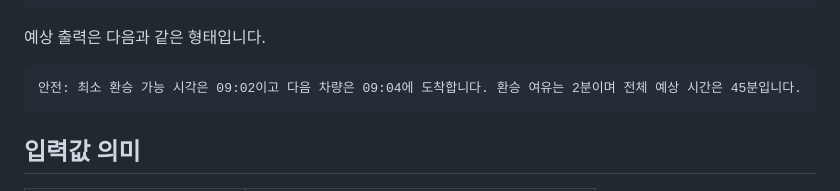
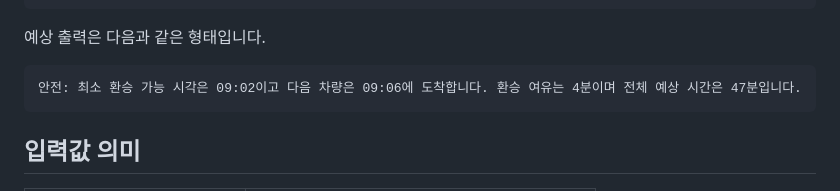
Before and after one commit to Smarttiger2338/transitguard, a Markdown page: docs/friendly-analysis-engine.md, the part around one of its changes. Drawn GitHub-style.

Commit message:
Align friendly docs with safe example timing

````diff
--- a/docs/friendly-analysis-engine.md
+++ b/docs/friendly-analysis-engine.md
@@ -33,7 +33,7 @@ print(assessment.to_dict())
 예상 출력은 다음과 같은 형태입니다.
 
 ```text
-안전: 최소 환승 가능 시각은 09:02이고 다음 차량은 09:04에 도착합니다. 환승 여유는 2분이며 전체 예상 시간은 45분입니다.
+안전: 최소 환승 가능 시각은 09:02이고 다음 차량은 09:06에 도착합니다. 환승 여유는 4분이며 전체 예상 시간은 47분입니다.
 ```
 
 ## 입력값 의미
````
Also changed, not shown: other parts of docs/friendly-analysis-engine.md (+3 -3 lines).
